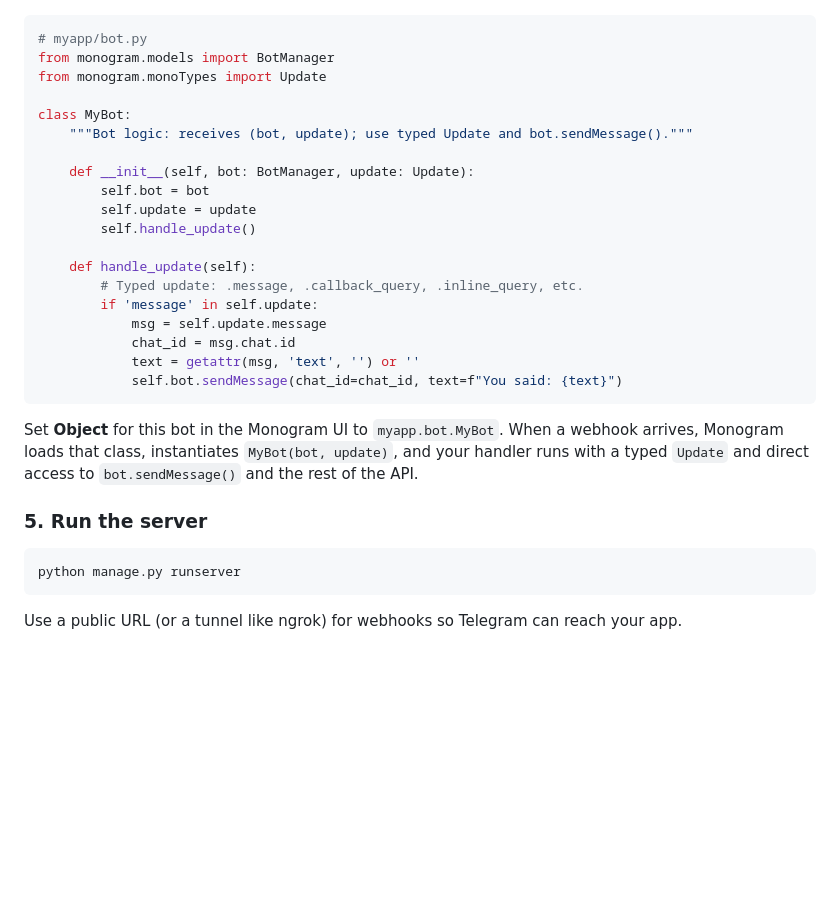
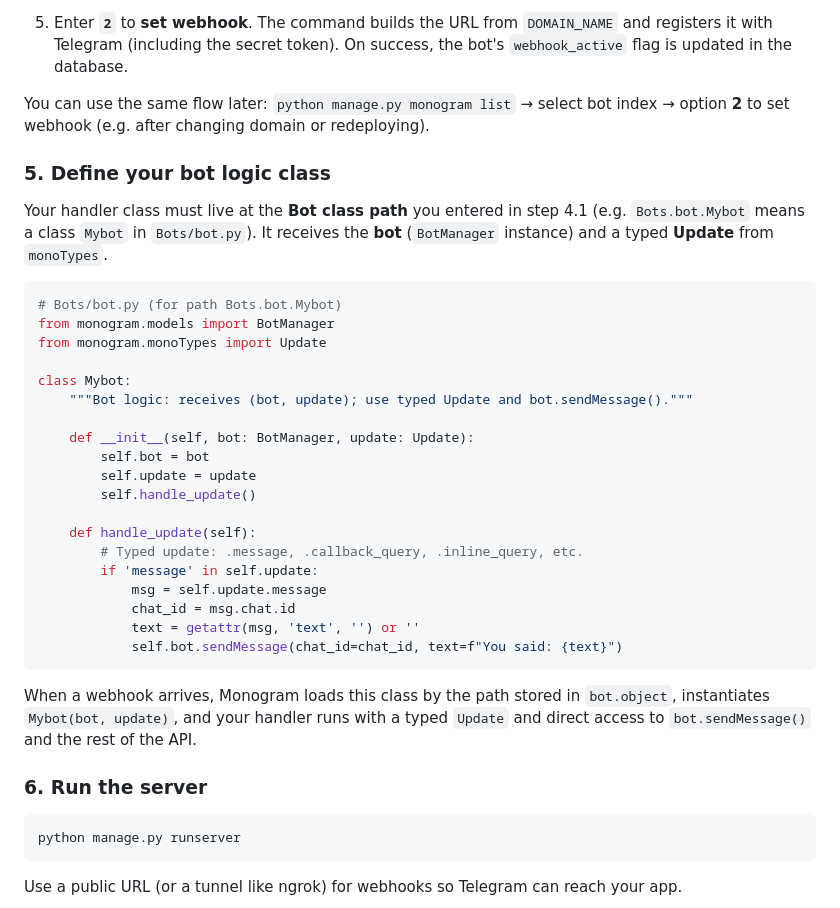
Before and after one commit to hosseinim018/monogram, a Markdown page: README.md, the part around one of its changes. Drawn GitHub-style; blank space fills up the shorter version.

````diff
--- a/README.md
+++ b/README.md
@@ -97,10 +169,17 @@ Your class receives the **bot** (`BotManager` instance) and a typed **Update** f
+5. Enter **`2`** to **set webhook**. The command builds the URL from `DOMAIN_NAME` and registers it with Telegram (including the secret token). On success, the bot's `webhook_active` flag is updated in the database.
+
+You can use the same flow later: `python manage.py monogram list` → select bot index → option **2** to set webhook (e.g. after changing domain or redeploying).
+
+### 5. Define your bot logic class
+
+Your handler class must live at the **Bot class path** you entered in step 4.1 (e.g. `Bots.bot.Mybot` means a class `Mybot` in `Bots/bot.py`). It receives the **bot** (`BotManager` instance) and a typed **Update** from `monoTypes`.
 
 ```python
-# myapp/bot.py
+# Bots/bot.py (for path Bots.bot.Mybot)
 from monogram.models import BotManager
 from monogram.monoTypes import Update
 
-class MyBot:
+class Mybot:
     """Bot logic: receives (bot, update); use typed Update and bot.sendMessage()."""
 
     def __init__(self, bot: BotManager, update: Update):
@@ -117,9 +196,9 @@ class MyBot:
             self.bot.sendMessage(chat_id=chat_id, text=f"You said: {text}")
 ```
 
-Set **Object** for this bot in the Monogram UI to `myapp.bot.MyBot`. When a webhook arrives, Monogram loads that class, instantiates `MyBot(bot, update)`, and your handler runs with a typed `Update` and direct access to `bot.sendMessage()` and the rest of the API.
+When a webhook arrives, Monogram loads this class by the path stored in `bot.object`, instantiates `Mybot(bot, update)`, and your handler runs with a typed `Update` and direct access to `bot.sendMessage()` and the rest of the API.
 
-### 5. Run the server
+### 6. Run the server
 
 ```bash
 python manage.py runserver
````
Also changed, not shown: other parts of README.md (+76 -4 lines).
